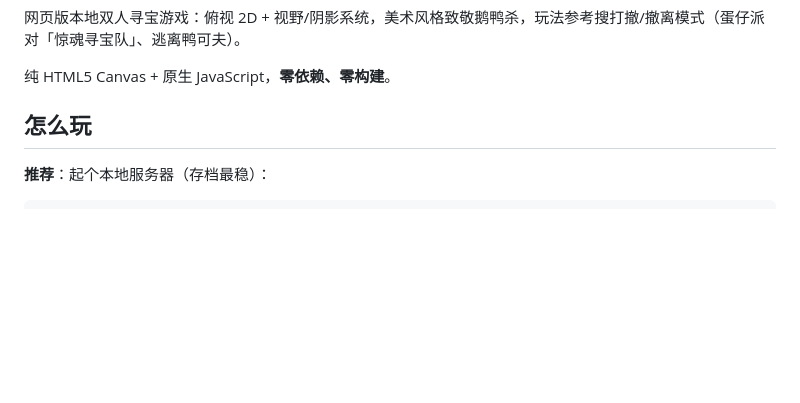
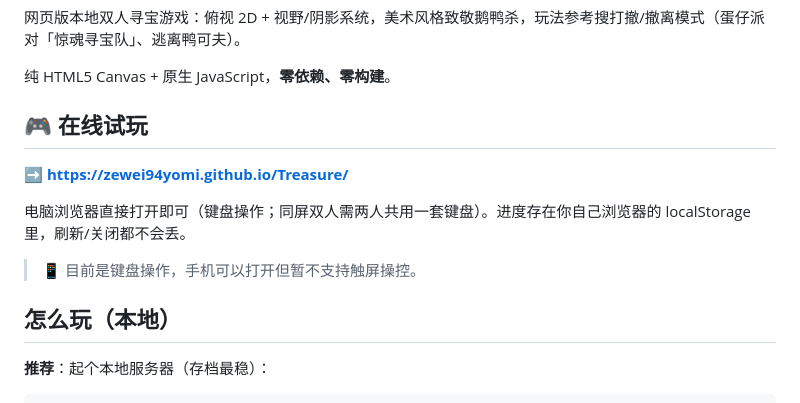
Before and after one commit to zewei94yomi/Treasure, a Markdown page: README.md, the part around the change. GitHub-like rendering; blank space fills up the shorter version.

Commit message:
README 增加在线试玩链接

````diff
--- a/README.md
+++ b/README.md
@@ -4,7 +4,14 @@
 
 纯 HTML5 Canvas + 原生 JavaScript，**零依赖、零构建**。
 
-## 怎么玩
+## 🎮 在线试玩
+
+**➡️ https://zewei94yomi.github.io/Treasure/**
+
+电脑浏览器直接打开即可（键盘操作；同屏双人需两人共用一套键盘）。进度存在你自己浏览器的 localStorage 里，刷新/关闭都不会丢。
+> 📱 目前是键盘操作，手机可以打开但暂不支持触屏操控。
+
+## 怎么玩（本地）
 
 **推荐**：起个本地服务器（存档最稳）：
 ```bash
````
